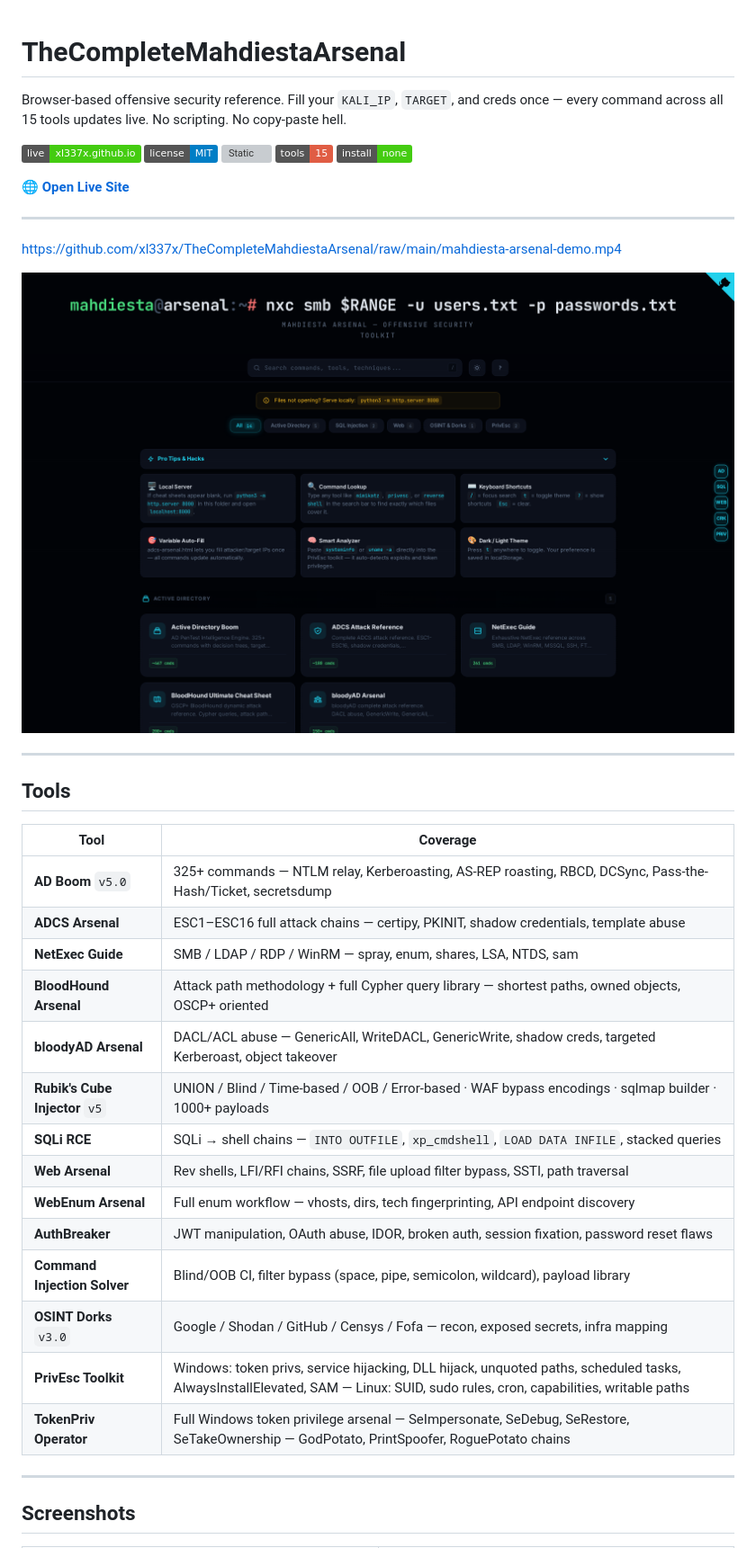
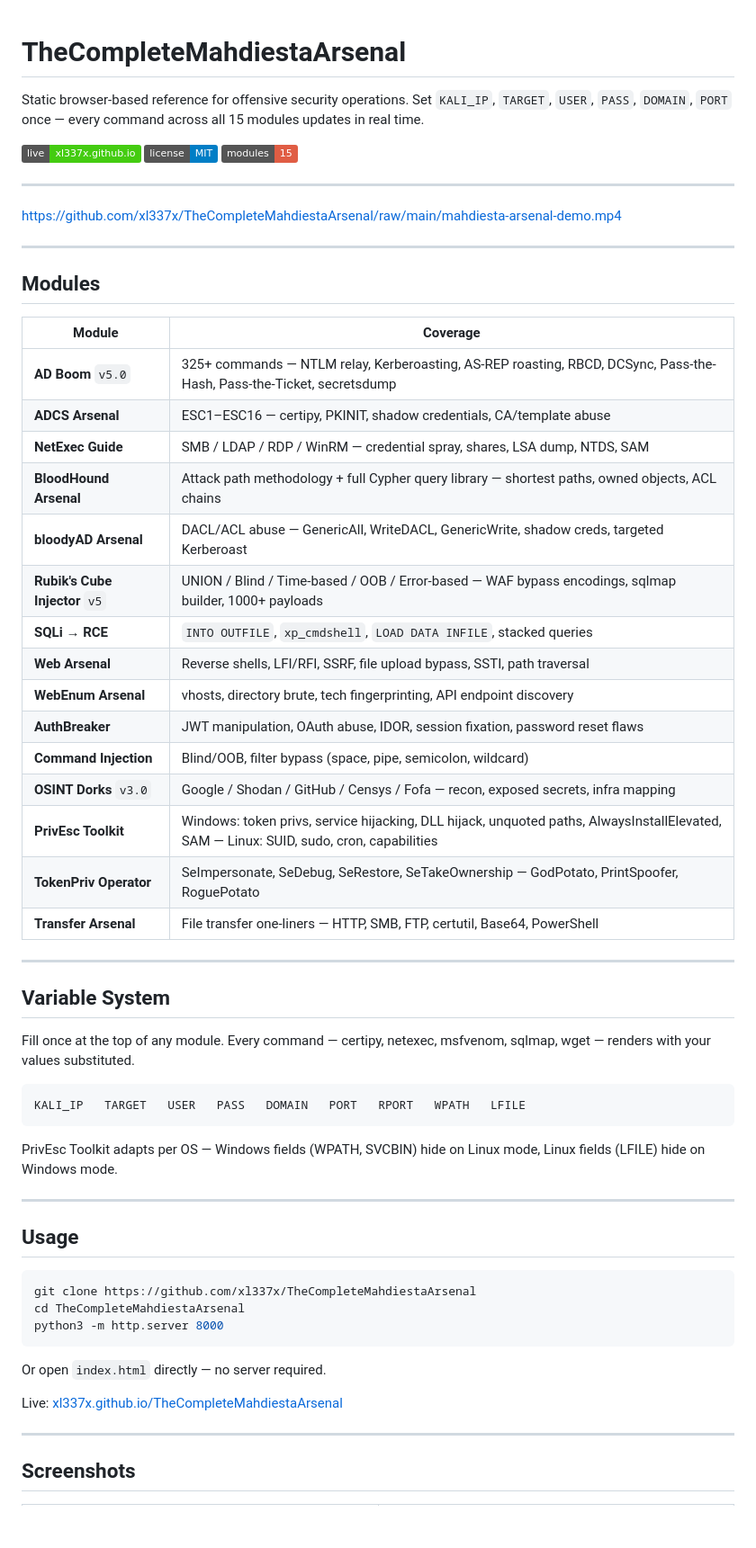
Before and after one commit to xl337x/TheCompleteMahdiestaArsenal, a Markdown page: README.md, the part around one of its changes. Shown at 90% size. GitHub-like rendering; badges without logos; blank space fills up the shorter version; grey boxes are pictures that could not be loaded.

Commit message:
rewrite: clean professional README

````diff
--- a/README.md
+++ b/README.md
@@ -1,43 +1,62 @@
-
-
 # TheCompleteMahdiestaArsenal
 
-Browser-based offensive security reference. Fill your `KALI_IP`, `TARGET`, and creds once — every command across all 15 tools updates live. No scripting. No copy-paste hell.
+Static browser-based reference for offensive security operations. Set `KALI_IP`, `TARGET`, `USER`, `PASS`, `DOMAIN`, `PORT` once — every command across all 15 modules updates in real time.
 
-[![Live Site](https://img.shields.io/badge/live-xl337x.github.io-brightgreen.svg)](https://xl337x.github.io/TheCompleteMahdiestaArsenal/)
-[![License: MIT](https://img.shields.io/badge/license-MIT-blue.svg)](LICENSE)
-[![Static](https://img.shields.io/badge/static-HTML%2FCSS%2FJS-orange.svg)]()
-[![Tools](https://img.shields.io/badge/tools-15-red.svg)]()
-[![No Build](https://img.shields.io/badge/install-none-brightgreen.svg)]()
-
-**[🌐 Open Live Site](https://xl337x.github.io/TheCompleteMahdiestaArsenal/)**
+[![Live](https://img.shields.io/badge/live-xl337x.github.io-brightgreen)](https://xl337x.github.io/TheCompleteMahdiestaArsenal/)
+[![License](https://img.shields.io/badge/license-MIT-blue)](LICENSE)
+[![Tools](https://img.shields.io/badge/modules-15-red)]()
 
 ---
 
 https://github.com/xl337x/TheCompleteMahdiestaArsenal/raw/main/mahdiesta-arsenal-demo.mp4
 
-![Arsenal Portal](video_shots/01_intro.png)
+---
+
+## Modules
+
+| Module | Coverage |
+|---|---|
+| **AD Boom** `v5.0` | 325+ commands — NTLM relay, Kerberoasting, AS-REP roasting, RBCD, DCSync, Pass-the-Hash, Pass-the-Ticket, secretsdump |
+| **ADCS Arsenal** | ESC1–ESC16 — certipy, PKINIT, shadow credentials, CA/template abuse |
+| **NetExec Guide** | SMB / LDAP / RDP / WinRM — credential spray, shares, LSA dump, NTDS, SAM |
+| **BloodHound Arsenal** | Attack path methodology + full Cypher query library — shortest paths, owned objects, ACL chains |
+| **bloodyAD Arsenal** | DACL/ACL abuse — GenericAll, WriteDACL, GenericWrite, shadow creds, targeted Kerberoast |
+| **Rubik's Cube Injector** `v5` | UNION / Blind / Time-based / OOB / Error-based — WAF bypass encodings, sqlmap builder, 1000+ payloads |
+| **SQLi → RCE** | `INTO OUTFILE`, `xp_cmdshell`, `LOAD DATA INFILE`, stacked queries |
+| **Web Arsenal** | Reverse shells, LFI/RFI, SSRF, file upload bypass, SSTI, path traversal |
+| **WebEnum Arsenal** | vhosts, directory brute, tech fingerprinting, API endpoint discovery |
+| **AuthBreaker** | JWT manipulation, OAuth abuse, IDOR, session fixation, password reset flaws |
+| **Command Injection** | Blind/OOB, filter bypass (space, pipe, semicolon, wildcard) |
+| **OSINT Dorks** `v3.0` | Google / Shodan / GitHub / Censys / Fofa — recon, exposed secrets, infra mapping |
+| **PrivEsc Toolkit** | Windows: token privs, service hijacking, DLL hijack, unquoted paths, AlwaysInstallElevated, SAM — Linux: SUID, sudo, cron, capabilities |
+| **TokenPriv Operator** | SeImpersonate, SeDebug, SeRestore, SeTakeOwnership — GodPotato, PrintSpoofer, RoguePotato |
+| **Transfer Arsenal** | File transfer one-liners — HTTP, SMB, FTP, certutil, Base64, PowerShell |
 
 ---
 
-## Tools
+## Variable System
 
-| Tool | Coverage |
-|---|---|
-| **AD Boom** `v5.0` | 325+ commands — NTLM relay, Kerberoasting, AS-REP roasting, RBCD, DCSync, Pass-the-Hash/Ticket, secretsdump |
-| **ADCS Arsenal** | ESC1–ESC16 full attack chains — certipy, PKINIT, shadow credentials, template abuse |
-| **NetExec Guide** | SMB / LDAP / RDP / WinRM — spray, enum, shares, LSA, NTDS, sam |
-| **BloodHound Arsenal** | Attack path methodology + full Cypher query library — shortest paths, owned objects, OSCP+ oriented |
-| **bloodyAD Arsenal** | DACL/ACL abuse — GenericAll, WriteDACL, GenericWrite, shadow creds, targeted Kerberoast, object takeover |
-| **Rubik's Cube Injector** `v5` | UNION / Blind / Time-based / OOB / Error-based · WAF bypass encodings · sqlmap builder · 1000+ payloads |
-| **SQLi RCE** | SQLi → shell chains — `INTO OUTFILE`, `xp_cmdshell`, `LOAD DATA INFILE`, stacked queries |
-| **Web Arsenal** | Rev shells, LFI/RFI chains, SSRF, file upload filter bypass, SSTI, path traversal |
-| **WebEnum Arsenal** | Full enum workflow — vhosts, dirs, tech fingerprinting, API endpoint discovery |
-| **AuthBreaker** | JWT manipulation, OAuth abuse, IDOR, broken auth, session fixation, password reset flaws |
-| **Command Injection Solver** | Blind/OOB CI, filter bypass (space, pipe, semicolon, wildcard), payload library |
-| **OSINT Dorks** `v3.0` | Google / Shodan / GitHub / Censys / Fofa — recon, exposed secrets, infra mapping |
-| **PrivEsc Toolkit** | Windows: token privs, service hijacking, DLL hijack, unquoted paths, scheduled tasks, AlwaysInstallElevated, SAM — Linux: SUID, sudo rules, cron, capabilities, writable paths |
-| **TokenPriv Operator** | Full Windows token privilege arsenal — SeImpersonate, SeDebug, SeRestore, SeTakeOwnership — GodPotato, PrintSpoofer, RoguePotato chains |
+Fill once at the top of any module. Every command — certipy, netexec, msfvenom, sqlmap, wget — renders with your values substituted.
+
+```
+KALI_IP   TARGET   USER   PASS   DOMAIN   PORT   RPORT   WPATH   LFILE
+```
+
+PrivEsc Toolkit adapts per OS — Windows fields (WPATH, SVCBIN) hide on Linux mode, Linux fields (LFILE) hide on Windows mode.
+
+---
+
+## Usage
+
+```bash
+git clone https://github.com/xl337x/TheCompleteMahdiestaArsenal
+cd TheCompleteMahdiestaArsenal
+python3 -m http.server 8000
+```
+
+Or open `index.html` directly — no server required.
+
+Live: [xl337x.github.io/TheCompleteMahdiestaArsenal](https://xl337x.github.io/TheCompleteMahdiestaArsenal/)
 
 ---
 
````
Also changed, not shown: other parts of README.md (+16 -73 lines).
